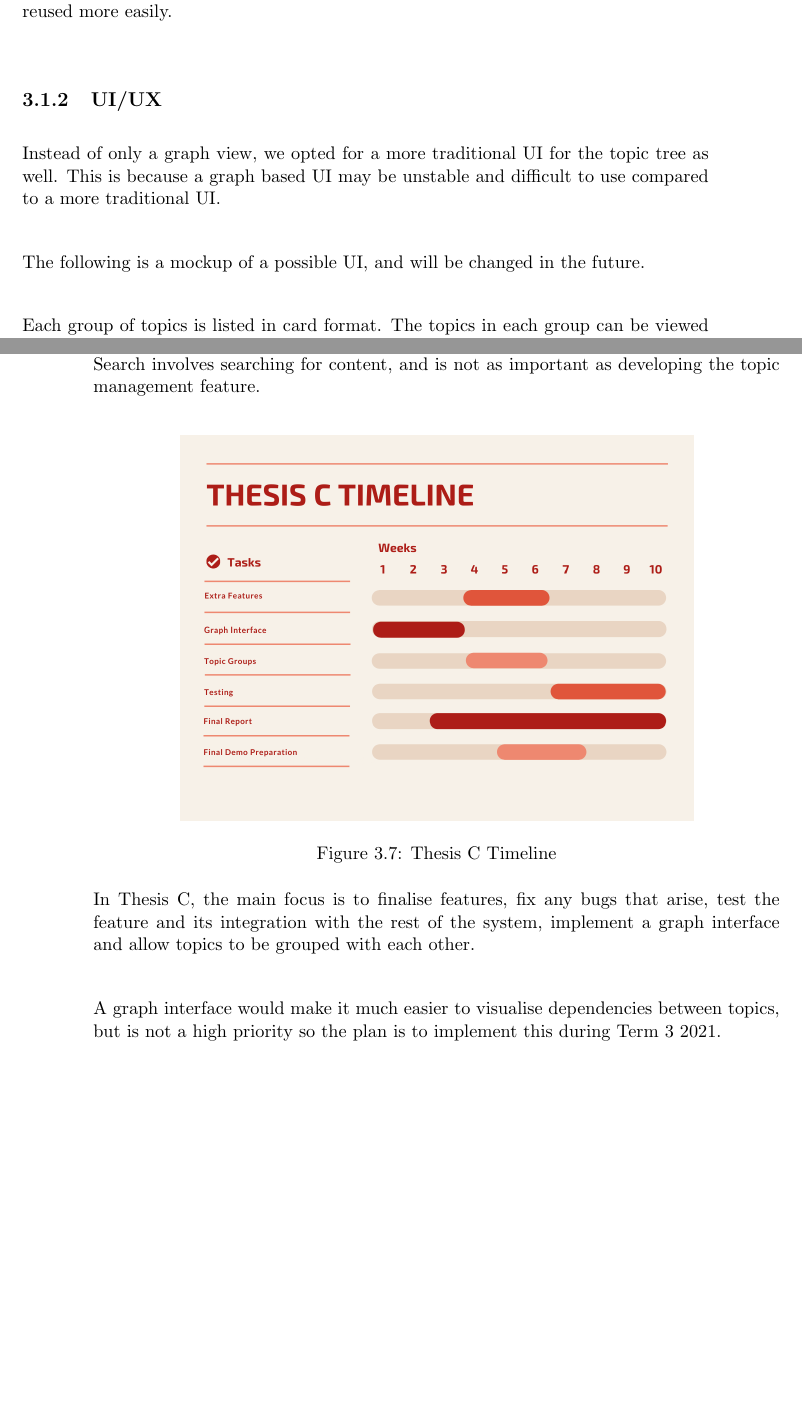
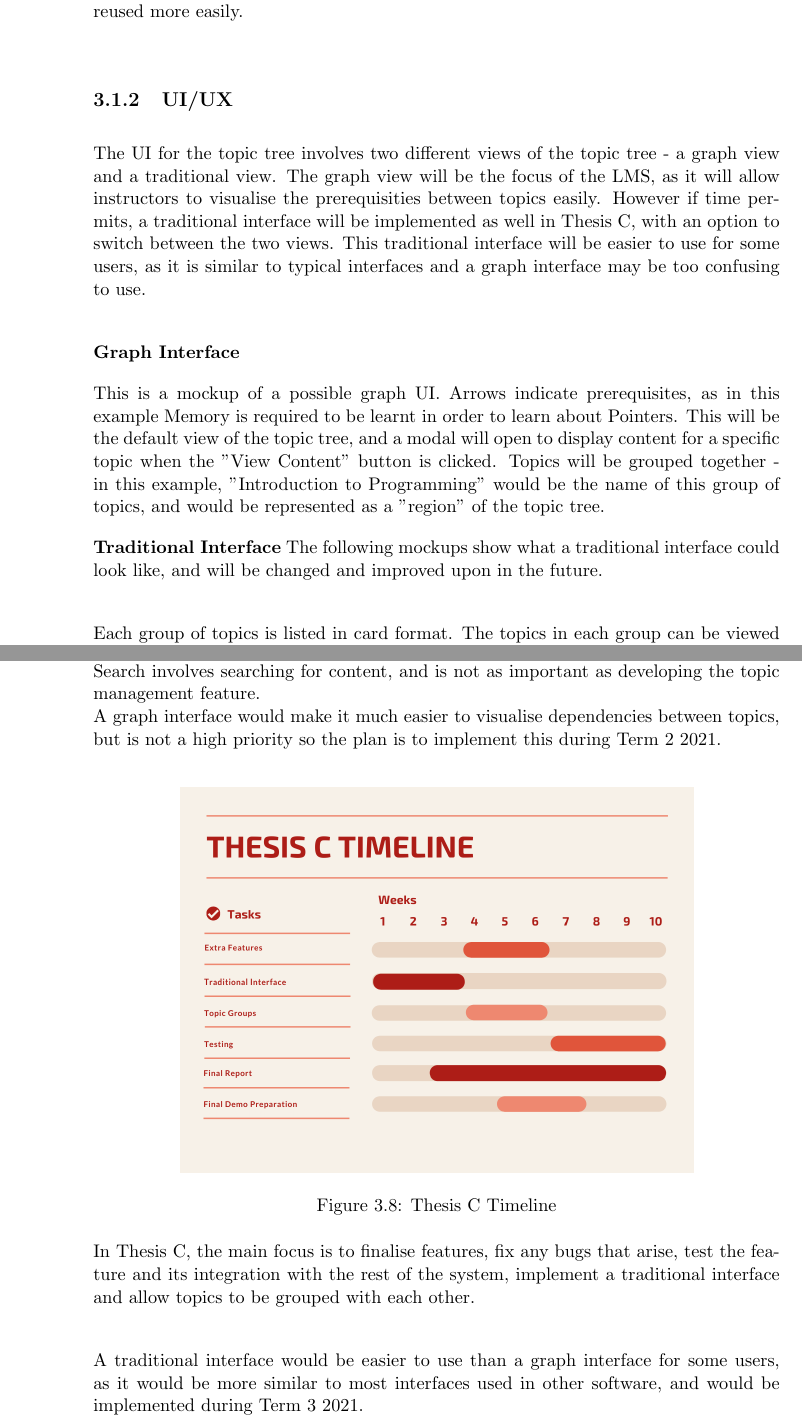
Before and after one commit to MeilinHuang/Meta-Learning-Management-System, a LaTeX thesis (Thesis/ThesisA/thesisa.tex, which reads Thesis/ThesisA/topic-tree.tex): two parts of pages 28 and 33 of 36 before the commit and two parts of pages 29 and 35 of 38 after it, joined at a grey line, cut so that both start at the same text, the shorter picture padded with empty space. Compiled offline with pdfLaTeX.

```diff
--- a/Thesis/ThesisA/topic-tree.tex
+++ b/Thesis/ThesisA/topic-tree.tex
@@ -21,6 +21,6 @@
 Specific courses in this new LMS would be created by choosing the topics this new course has, and all course materials under each topic would be imported into the respective topic. This allows for faster creation of courses, and course materials can be reused more easily.\\
 
 \subsection{UI/UX}
-Instead of only a graph view, we opted for a more traditional UI for the topic tree as well. This is because a graph based UI may be unstable and difficult to use compared to a more traditional UI.\\
+The UI for the topic tree involves two different views of the topic tree - a graph view and a traditional view. The graph view will be the focus of the LMS, as it will allow instructors to visualise the prerequisities between topics easily. However if time permits, a traditional interface will be implemented as well in Thesis C, with an option to switch between the two views. This traditional interface will be easier to use for some users, as it is similar to typical interfaces and a graph interface may be too confusing to use.\\
 
-The following is a mockup of a possible UI, and will be changed in the future.\\
+\textbf{Graph Interface}
@@ -27,3 +32,9 @@
+\end{figure}
+
+This is a mockup of a possible graph UI. Arrows indicate prerequisites, as in this example Memory is required to be learnt in order to learn about Pointers. This will be the default view of the topic tree, and a modal will open to display content for a specific topic when the "View Content" button is clicked. Topics will be grouped together - in this example, "Introduction to Programming" would be the name of this group of topics, and would be represented as a "region" of the topic tree.
+
+\textbf{Traditional Interface}
+The following mockups show what a traditional interface could look like, and will be changed and improved upon in the future.\\
 \begin{figure}[h!]
     \centering
     \includegraphics[scale=0.6]{topic-tree-groups-list}
@@ -125,5 +136,6 @@
 Integration with the rest of the system involves using the topic tree to import content into a course, and export content into the topic tree, etc.\\
 Search involves searching for content, and is not as important as developing the topic management feature.\\
+A graph interface would make it much easier to visualise dependencies between topics, but is not a high priority so the plan is to implement this during Term 2 2021.\\
 
 \begin{figure}[h!]
     \centering
@@ -131,9 +143,9 @@
     \caption{Thesis C Timeline}
 \end{figure}
 
-In Thesis C, the main focus is to finalise features, fix any bugs that arise, test the feature and its integration with the rest of the system, implement a graph interface and allow topics to be grouped with each other.\\
+In Thesis C, the main focus is to finalise features, fix any bugs that arise, test the feature and its integration with the rest of the system, implement a traditional interface and allow topics to be grouped with each other.\\
 
-A graph interface would make it much easier to visualise dependencies between topics, but is not a high priority so the plan is to implement this during Term 3 2021.\\
+A traditional interface would be easier to use than a graph interface for some users, as it would be more similar to most interfaces used in other software, and would be implemented during Term 3 2021.\\
 
 \newpage
 \subsection{Milestones}
```
Also changed, not shown: Thesis/ThesisA/introduction.tex (+6 -1 lines), Thesis/ThesisA/pubs.bib (+1 -1 lines), Thesis/ThesisA/thesisa.tex (+2 -2 lines), Thesis/ThesisA/images/topic-tree-thesis-b.png, Thesis/ThesisA/images/topic-tree-thesis-c.png, Thesis/ThesisA/topic-tree.tex (17 more changed lines).
